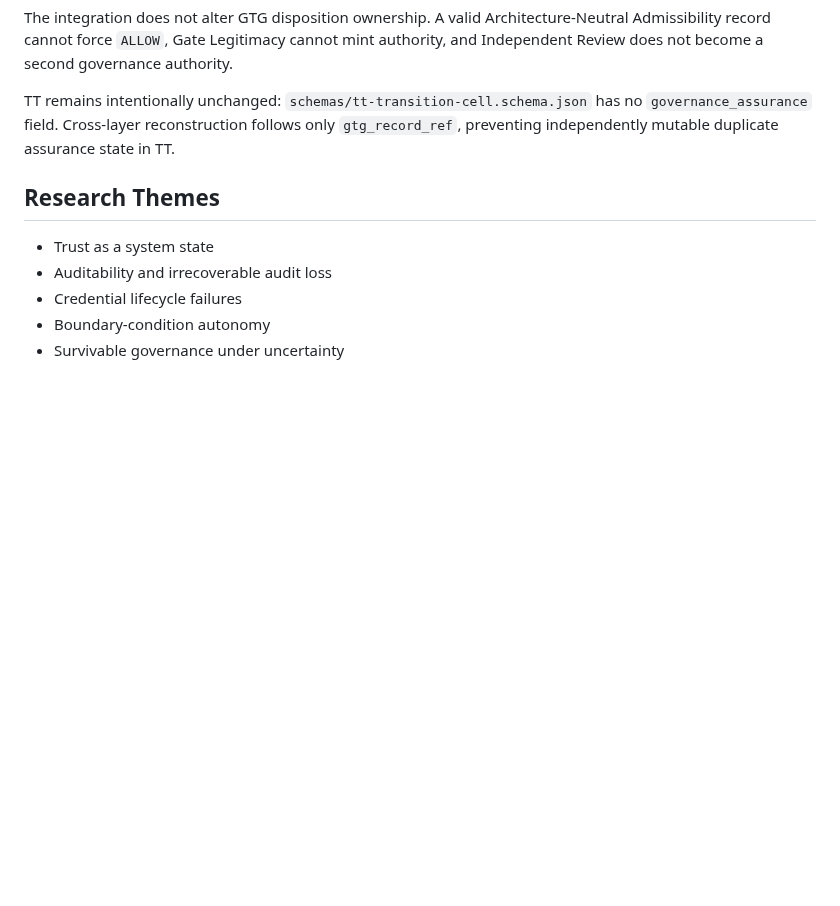
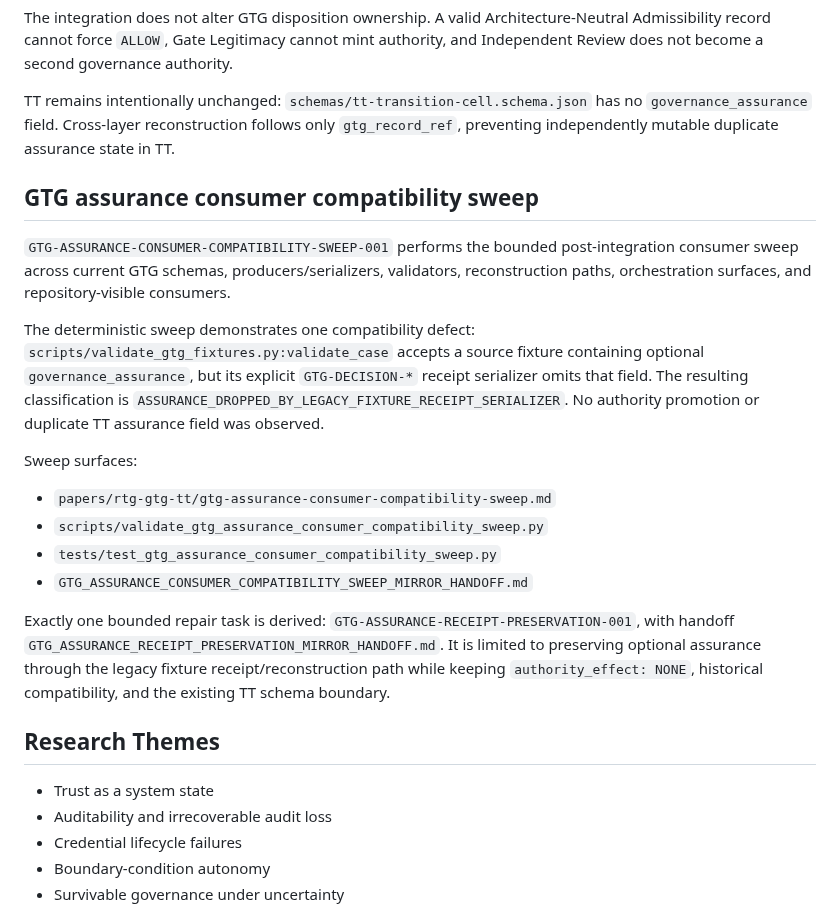
Before and after one commit to StegVerse-Labs/StegScholar, a Markdown page: README.md, the part around the change. Drawn GitHub-style; blank space fills up the shorter version.

Commit message:
Document GTG assurance consumer compatibility sweep

```diff
--- a/README.md
+++ b/README.md
@@ -140,6 +140,20 @@ The integration does not alter GTG disposition ownership. A valid Architecture-N
 
 TT remains intentionally unchanged: `schemas/tt-transition-cell.schema.json` has no `governance_assurance` field. Cross-layer reconstruction follows only `gtg_record_ref`, preventing independently mutable duplicate assurance state in TT.
 
+## GTG assurance consumer compatibility sweep
+
+`GTG-ASSURANCE-CONSUMER-COMPATIBILITY-SWEEP-001` performs the bounded post-integration consumer sweep across current GTG schemas, producers/serializers, validators, reconstruction paths, orchestration surfaces, and repository-visible consumers.
+
+The deterministic sweep demonstrates one compatibility defect: `scripts/validate_gtg_fixtures.py:validate_case` accepts a source fixture containing optional `governance_assurance`, but its explicit `GTG-DECISION-*` receipt serializer omits that field. The resulting classification is `ASSURANCE_DROPPED_BY_LEGACY_FIXTURE_RECEIPT_SERIALIZER`. No authority promotion or duplicate TT assurance field was observed.
+
+Sweep surfaces:
+- `papers/rtg-gtg-tt/gtg-assurance-consumer-compatibility-sweep.md`
+- `scripts/validate_gtg_assurance_consumer_compatibility_sweep.py`
+- `tests/test_gtg_assurance_consumer_compatibility_sweep.py`
+- `GTG_ASSURANCE_CONSUMER_COMPATIBILITY_SWEEP_MIRROR_HANDOFF.md`
+
+Exactly one bounded repair task is derived: `GTG-ASSURANCE-RECEIPT-PRESERVATION-001`, with handoff `GTG_ASSURANCE_RECEIPT_PRESERVATION_MIRROR_HANDOFF.md`. It is limited to preserving optional assurance through the legacy fixture receipt/reconstruction path while keeping `authority_effect: NONE`, historical compatibility, and the existing TT schema boundary.
+
 ## Research Themes
 - Trust as a system state
 - Auditability and irrecoverable audit loss
```
